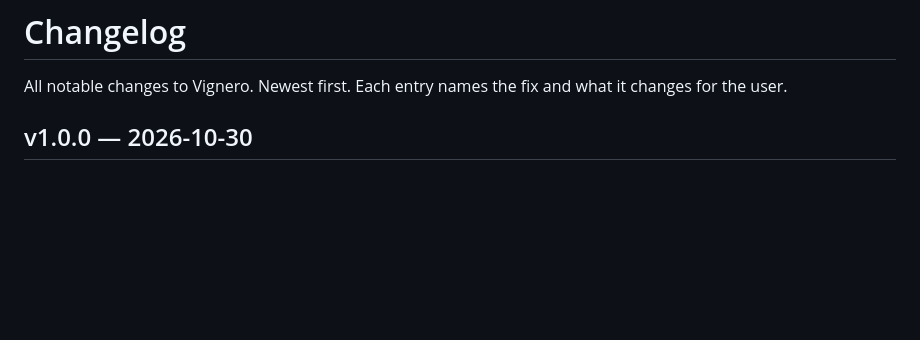
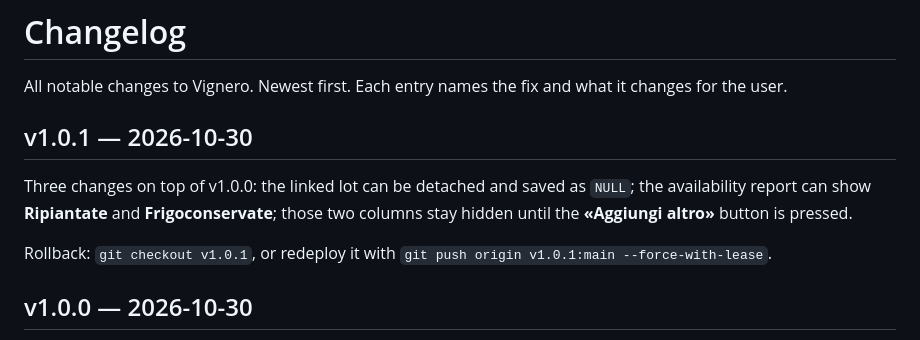
Before and after one commit to Vititalia/Vititalia.github.io, a Markdown page: CHANGELOG.md, the part around the change. Rendered like a GitHub page; blank space fills up the shorter version.

```diff
--- a/CHANGELOG.md
+++ b/CHANGELOG.md
@@ -2,6 +2,15 @@
 
 All notable changes to Vignero. Newest first. Each entry names the fix and what
 it changes for the user.
+
+## v1.0.1 — 2026-10-30
+
+Three changes on top of v1.0.0: the linked lot can be detached and saved as
+`NULL`; the availability report can show **Ripiantate** and **Frigoconservate**;
+those two columns stay hidden until the **«Aggiungi altro»** button is pressed.
+
+Rollback: `git checkout v1.0.1`, or redeploy it with
+`git push origin v1.0.1:main --force-with-lease`.
 
 ## v1.0.0 — 2026-10-30
 
```
Also changed, not shown: README.md (+4 -4 lines).
